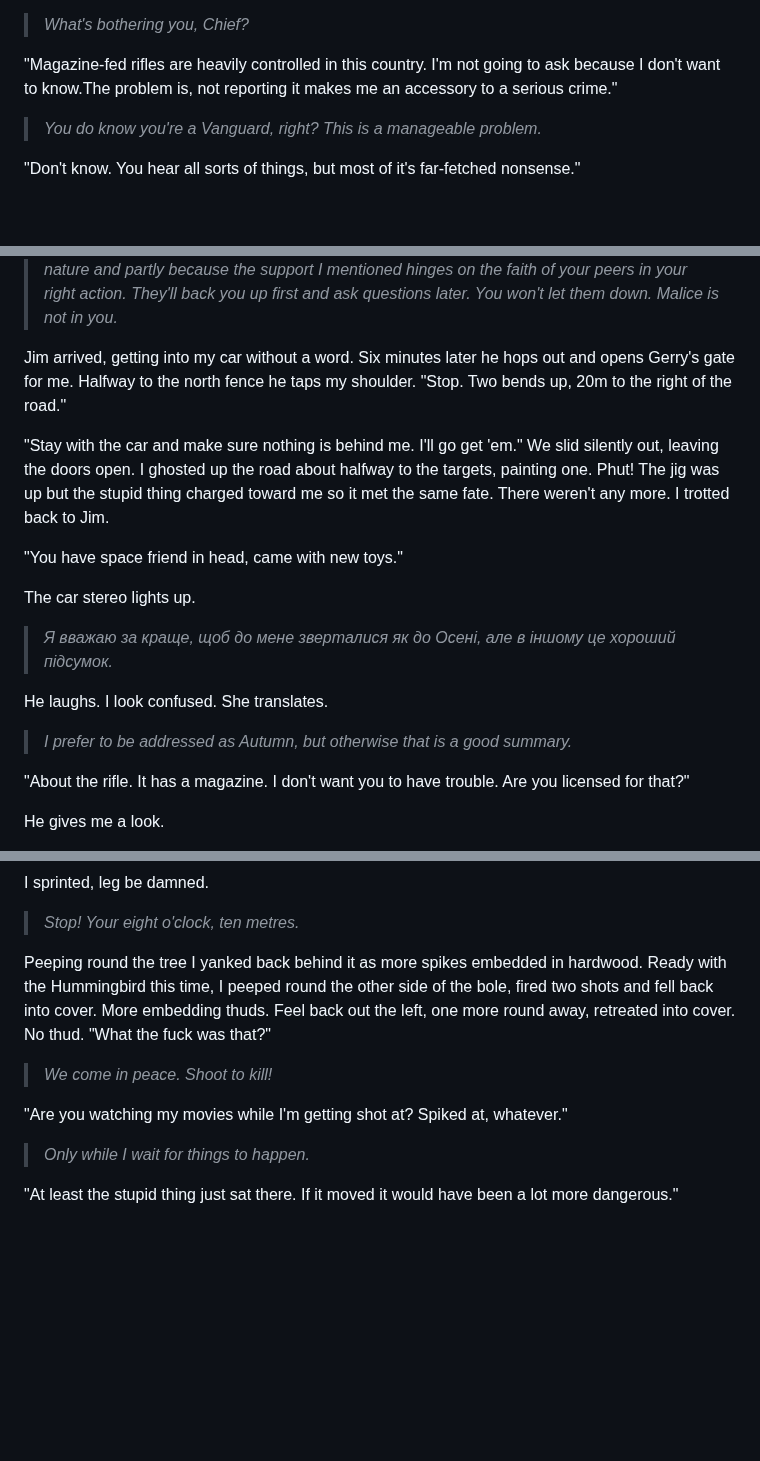
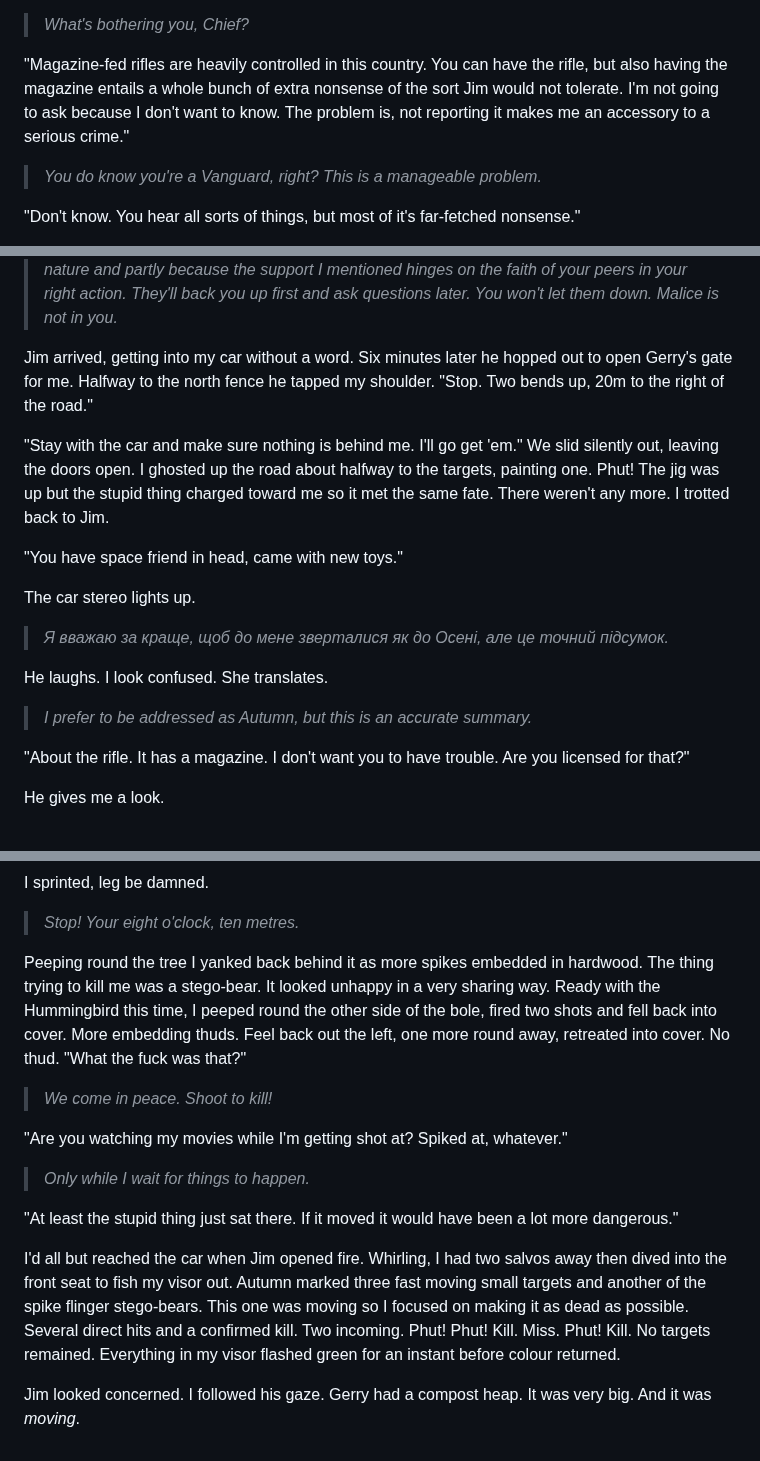
Before and after one commit to PeterWone/Antipodean, a Markdown page: 004.md, 3 parts joined by grey strips. Drawn GitHub-style; blank space fills up the shorter version.

Commit message:
ch4 complete

```diff
--- a/004.md
+++ b/004.md
@@ -28,7 +28,7 @@ I should have done that, it's the other side of the valley from Brian. "Not yet,
 
 >_What's bothering you, Chief?_
 
-"Magazine-fed rifles are heavily controlled in this country. I'm not going to ask because I don't want to know.The problem is, not reporting it makes me an accessory to a serious crime."
+"Magazine-fed rifles are heavily controlled in this country. You can have the rifle, but also having the magazine entails a whole bunch of extra nonsense of the sort Jim would not tolerate. I'm not going to ask because I don't want to know. The problem is, not reporting it makes me an accessory to a serious crime."
 
 > _You do know you're a Vanguard, right? This is a manageable problem._
 
@@ -48,7 +48,7 @@ I should have done that, it's the other side of the valley from Brian. "Not yet,
 
 > _It is. But you are all chosen for personality and values, and the social contract is very much in force. For average citizens, the state can dictate terms. But Vanguard can push back hard, so the state negotiates in good faith. It is a sad fact that negotiation in good faith is guaranteed only when both parties can hurt the other. You will do the right thing partly because it is in your nature and partly because the support I mentioned hinges on the faith of your peers in your right action. They'll back you up first and ask questions later. You won't let them down. Malice is not in you._
 
-Jim arrived, getting into my car without a word. Six minutes later he hops out and opens Gerry's gate for me. Halfway to the north fence he taps my shoulder. "Stop. Two bends up, 20m to the right of the road."
+Jim arrived, getting into my car without a word. Six minutes later he hopped out to open Gerry's gate for me. Halfway to the north fence he tapped my shoulder. "Stop. Two bends up, 20m to the right of the road."
 
 "Stay with the car and make sure nothing is behind me. I'll go get 'em." We slid silently out, leaving the doors open. I ghosted up the road about halfway to the targets, painting one. Phut! The jig was up but the stupid thing charged toward me so it met the same fate. There weren't any more. I trotted back to Jim.
 
@@ -56,11 +56,11 @@ Jim arrived, getting into my car without a word. Six minutes later he hops out a
 
 The car stereo lights up.
 
-> _Я вважаю за краще, щоб до мене зверталися як до Осені, але в іншому це хороший підсумок._
+> _Я вважаю за краще, щоб до мене зверталися як до Осені, але це точний підсумок._
 
 He laughs. I look confused. She translates.
 
-> _I prefer to be addressed as Autumn, but otherwise that is a good summary._
+> _I prefer to be addressed as Autumn, but this is an accurate summary._
 
 "About the rifle. It has a magazine. I don't want you to have trouble. Are you licensed for that?"
 
@@ -80,7 +80,7 @@ I sprinted, leg be damned.
 
 > _Stop! Your eight o'clock, ten metres._
 
-Peeping round the tree I yanked back behind it as more spikes embedded in hardwood. Ready with the Hummingbird this time, I peeped round the other side of the bole, fired two shots and fell back into cover. More embedding thuds. Feel back out the left, one more round away, retreated into cover. No thud. "What the fuck was that?"
+Peeping round the tree I yanked back behind it as more spikes embedded in hardwood. The thing trying to kill me was a stego-bear. It looked unhappy in a very sharing way. Ready with the Hummingbird this time, I peeped round the other side of the bole, fired two shots and fell back into cover. More embedding thuds. Feel back out the left, one more round away, retreated into cover. No thud. "What the fuck was that?"
 
 > _We come in peace. Shoot to kill!_
 
@@ -89,3 +89,7 @@ Peeping round the tree I yanked back behind it as more spikes embedded in hardwo
 > _Only while I wait for things to happen._
 
 "At least the stupid thing just sat there. If it moved it would have been a lot more dangerous."
+
+I'd all but reached the car when Jim opened fire. Whirling, I had two salvos away then dived into the front seat to fish my visor out. Autumn marked three fast moving small targets and another of the spike flinger stego-bears. This one was moving so I focused on making it as dead as possible. Several direct hits and a confirmed kill. Two incoming. Phut! Phut! Kill. Miss. Phut! Kill. No targets remained. Everything in my visor flashed green for an instant before colour returned.
+
+Jim looked concerned. I followed his gaze. Gerry had a compost heap. It was very big. And it was _moving_.
```
Also changed, not shown: other parts of 004.md (+1 -1 lines), 003.md (+1 -1 lines).
